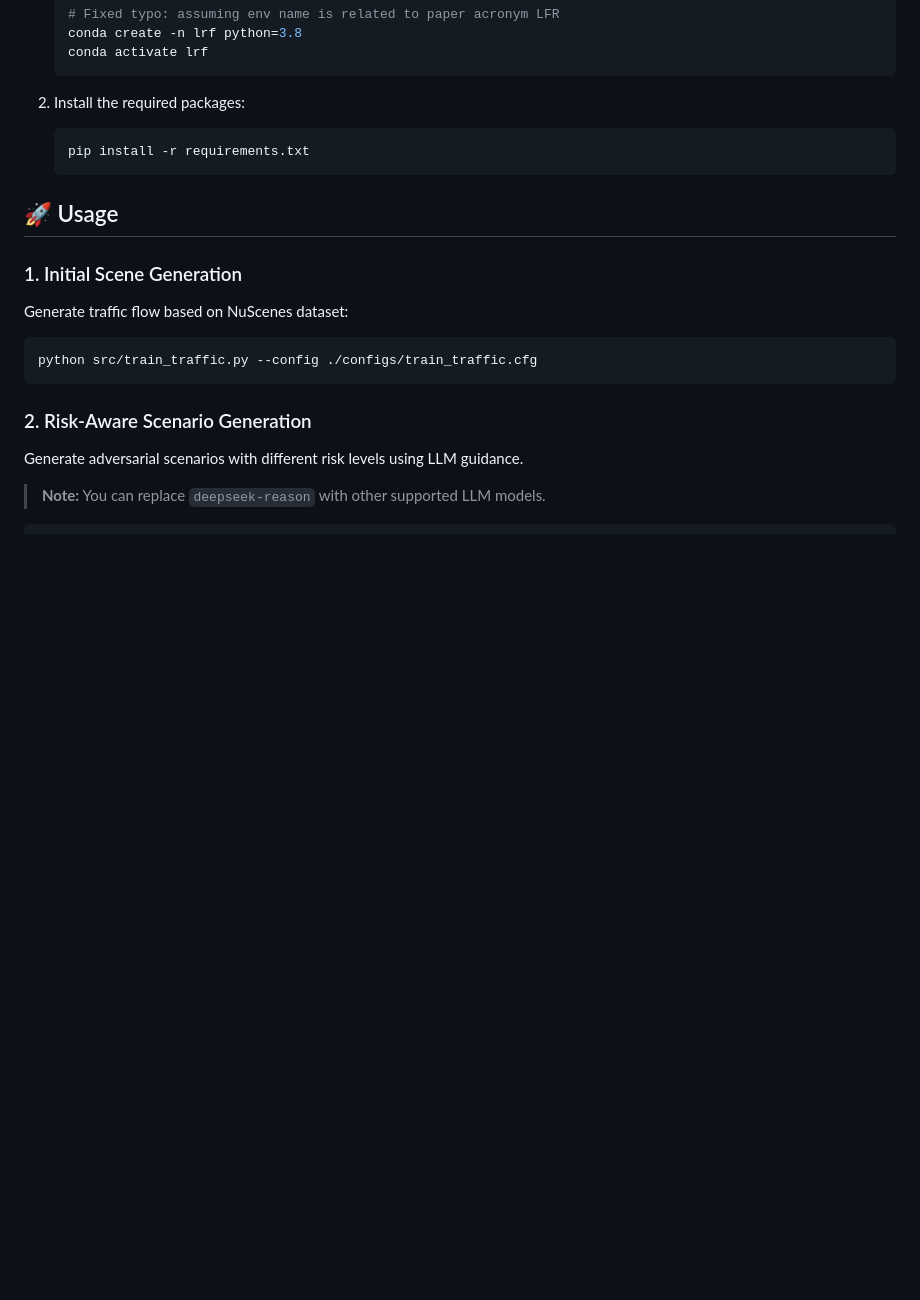
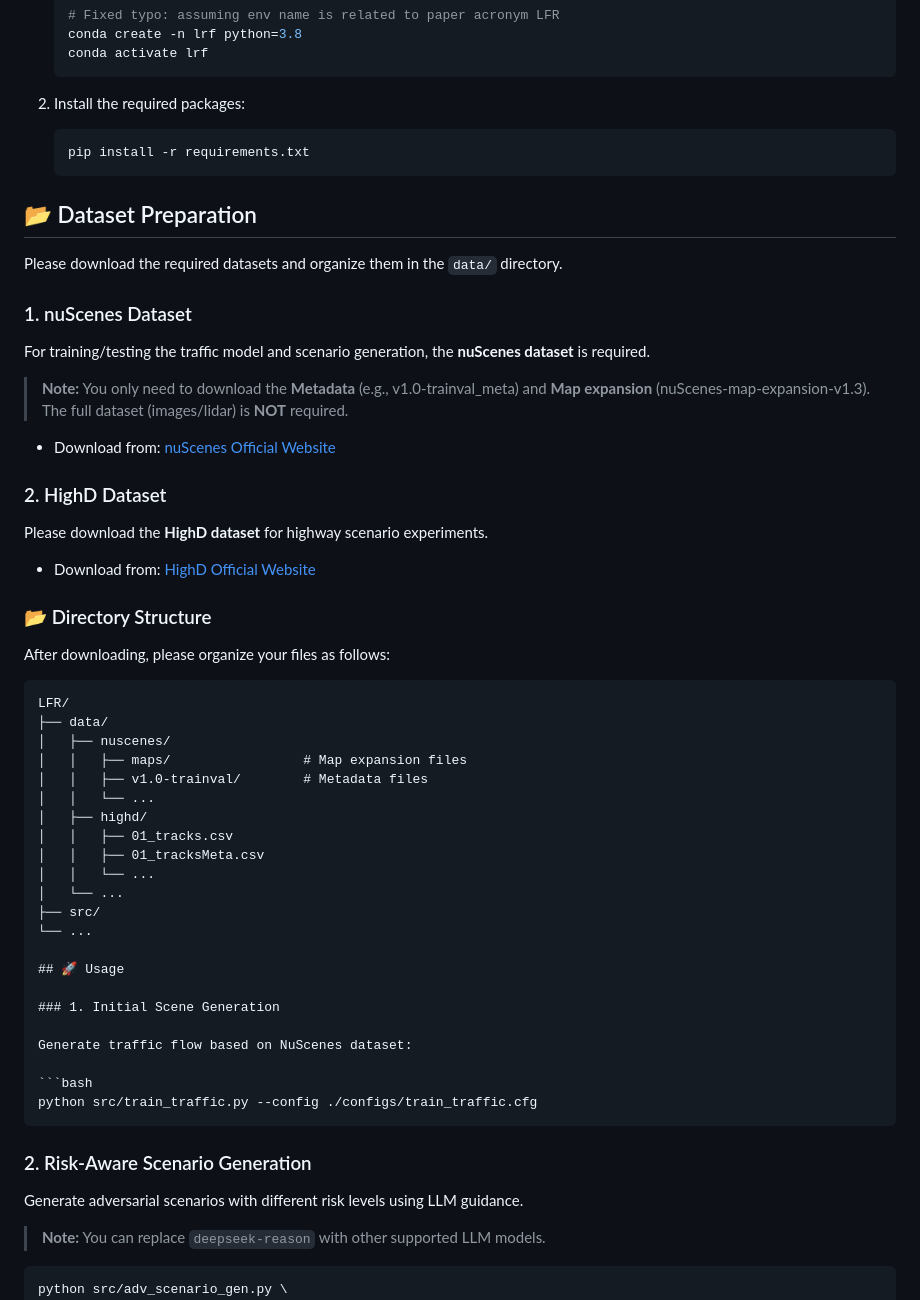
Before and after one commit to echoleaeperw/LRF, a Markdown page: README.md, the part around the change printed below. Rendered like a GitHub page; blank space fills up the shorter version.

Commit message:
Update README with dataset preparation details
Added dataset preparation instructions and directory structure.

````diff
--- a/README.md
+++ b/README.md
@@ -100,6 +99,39 @@ Visualizing the generation process across 4 diverse scenarios.
     pip install -r requirements.txt
     ```
 
+## 📂 Dataset Preparation
+
+Please download the required datasets and organize them in the `data/` directory.
+
+### 1. nuScenes Dataset
+For training/testing the traffic model and scenario generation, the **nuScenes dataset** is required.
+> **Note:** You only need to download the **Metadata** (e.g., v1.0-trainval_meta) and **Map expansion** (nuScenes-map-expansion-v1.3). The full dataset (images/lidar) is **NOT** required.
+
+*   Download from: [nuScenes Official Website](https://www.nuscenes.org/download)
+
+### 2. HighD Dataset
+Please download the **HighD dataset** for highway scenario experiments.
+
+*   Download from: [HighD Official Website](https://levelxdata.com/highd-dataset/)
+
+### 📂 Directory Structure
+After downloading, please organize your files as follows:
+
+```text
+LFR/
+├── data/
+│   ├── nuscenes/
+│   │   ├── maps/                 # Map expansion files
+│   │   ├── v1.0-trainval/        # Metadata files
+│   │   └── ...
+│   ├── highd/
+│   │   ├── 01_tracks.csv
+│   │   ├── 01_tracksMeta.csv
+│   │   └── ...
+│   └── ...
+├── src/
+└── ...
+
 ## 🚀 Usage
 
 ### 1. Initial Scene Generation
````
Also changed, not shown: other parts of README.md (+0 -1 lines).
